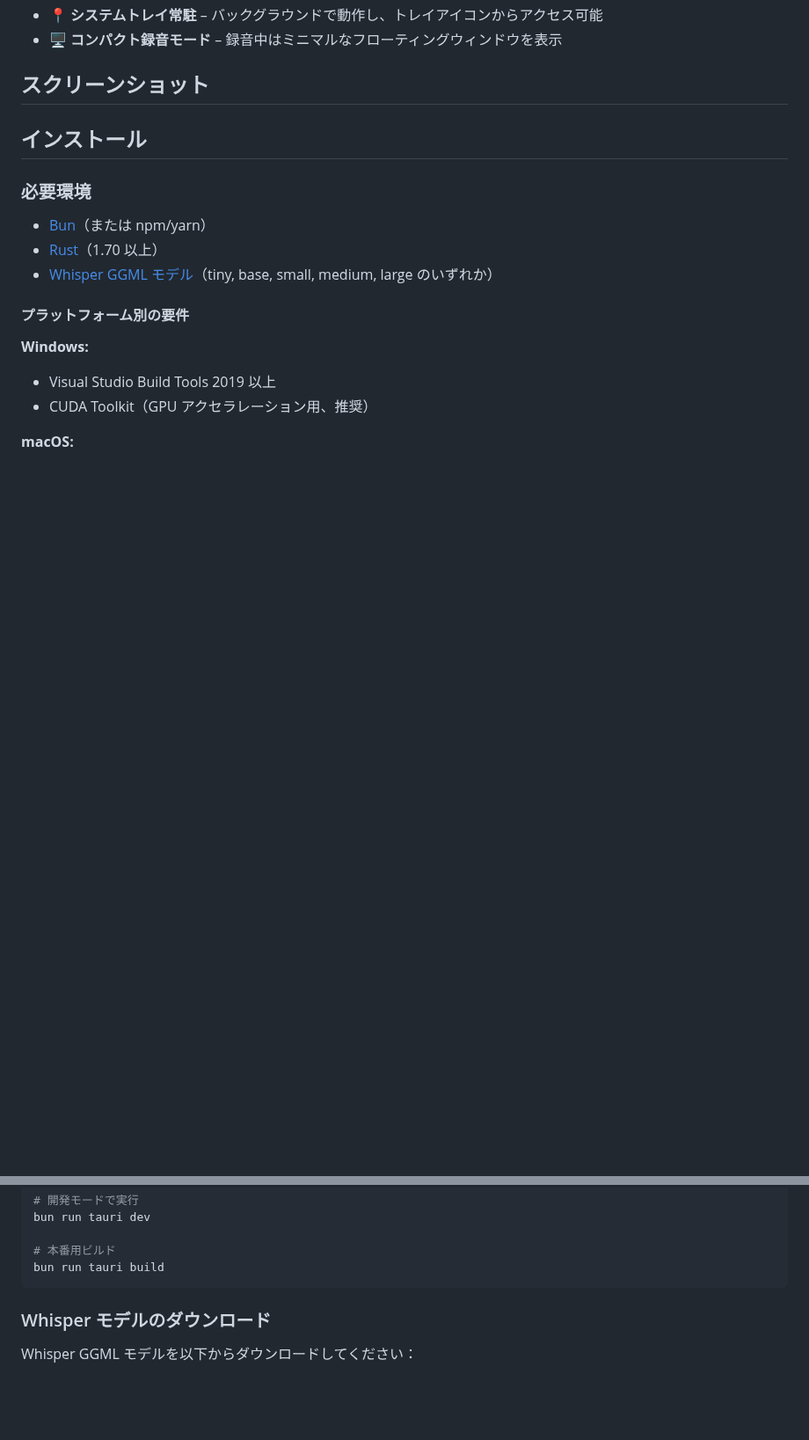
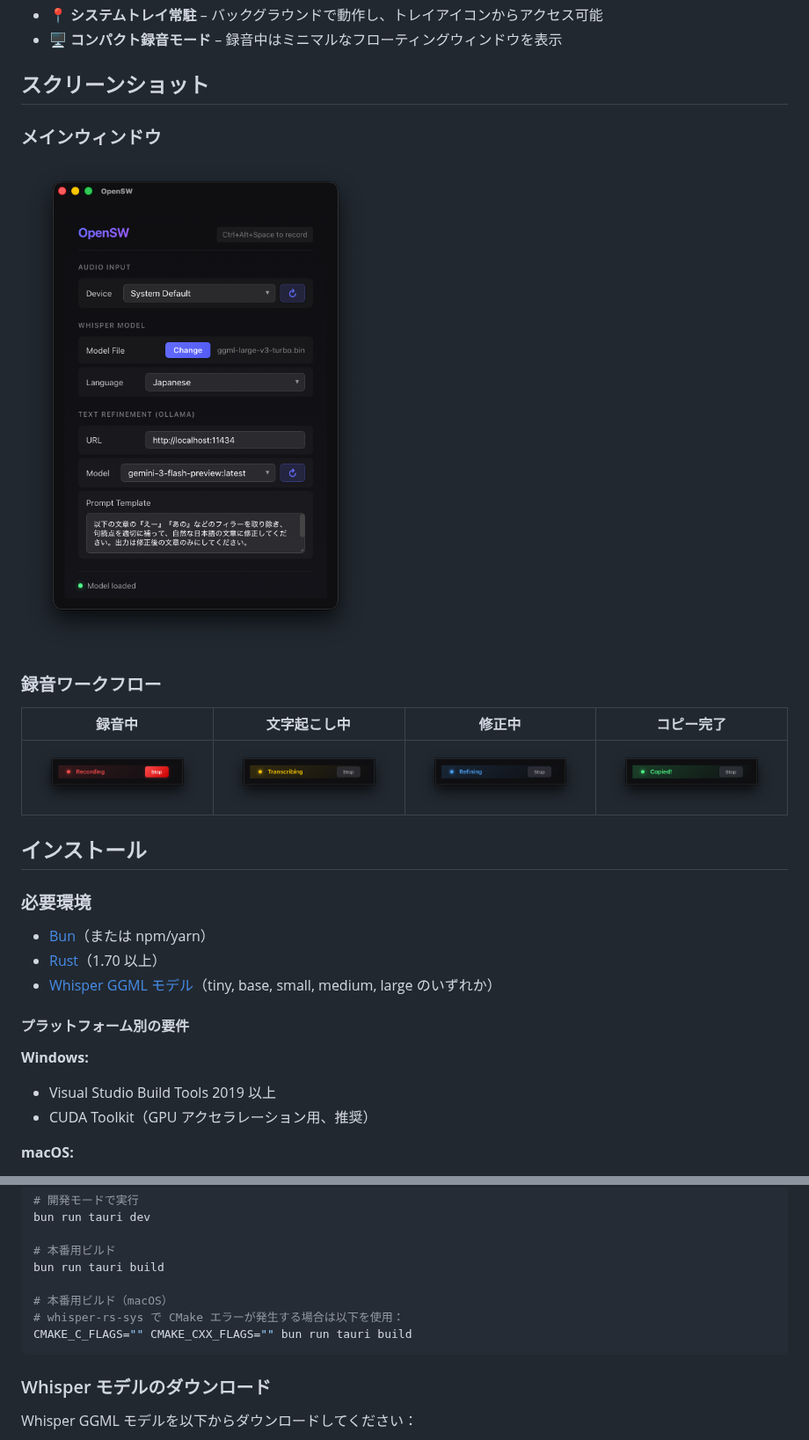
Before and after one commit to liebe-magi/OpenSW, a Markdown page: README.ja.md, 2 parts joined by grey strips. Shown at 88% size. Rendered like a GitHub page; pictures changed too: screenshots/copied.png (added), screenshots/main_window.png (added), screenshots/recording.png (added); blank space fills up the shorter version.

Commit message:
docs: add app screenshots to README

````diff
--- a/README.ja.md
+++ b/README.ja.md
@@ -30,7 +30,15 @@ OpenSW は、音声をテキストに変換するためのクロスプラット
 
 ## スクリーンショット
 
-<!-- スクリーンショットがあればここに追加 -->
+### メインウィンドウ
+
+<img src="./screenshots/main_window.png" alt="メインウィンドウ" width="400"/>
+
+### 録音ワークフロー
+
+| 録音中 | 文字起こし中 | 修正中 | コピー完了 |
+|:------:|:------------:|:------:|:----------:|
+| <img src="./screenshots/recording.png" alt="録音中" width="200"/> | <img src="./screenshots/transcribing.png" alt="文字起こし中" width="200"/> | <img src="./screenshots/refining.png" alt="修正中" width="200"/> | <img src="./screenshots/copied.png" alt="コピー完了" width="200"/> |
 
 ## インストール
 
@@ -72,6 +80,10 @@ bun run tauri dev
 
 # 本番用ビルド
 bun run tauri build
+
+# 本番用ビルド（macOS）
+# whisper-rs-sys で CMake エラーが発生する場合は以下を使用：
+CMAKE_C_FLAGS="" CMAKE_CXX_FLAGS="" bun run tauri build
 ```
 
 ### Whisper モデルのダウンロード
````
Also changed, not shown: README.md (+13 -1 lines).
